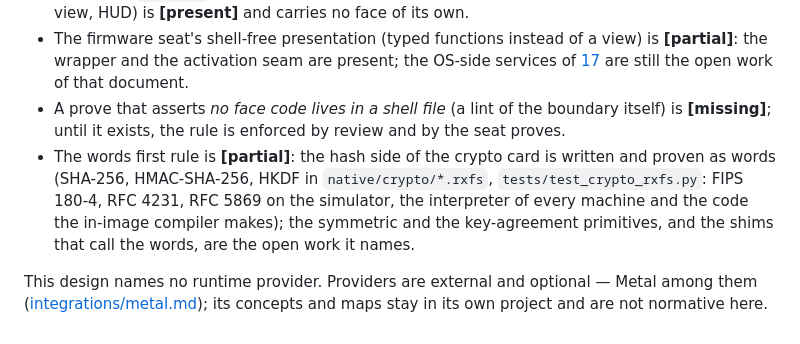
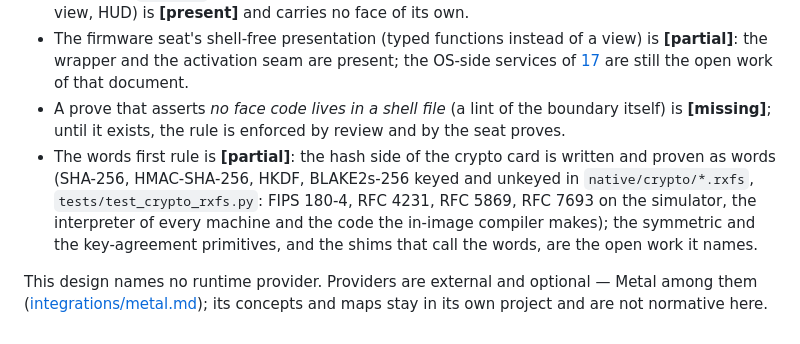
Before and after one commit to pymergetic/rxf, a Markdown page: docs/28-UNIFIED-SEAT-DESIGN.md, the part around the change. Rendered like a GitHub page.

Commit message:
docs/28: the words-first status names BLAKE2s on the hash side - RFC 7693
Co-authored-by: Cursor <cursoragent@cursor.com>

```diff
--- a/docs/28-UNIFIED-SEAT-DESIGN.md
+++ b/docs/28-UNIFIED-SEAT-DESIGN.md
@@ -109,10 +109,11 @@ shell, in this order:
 - A prove that asserts *no face code lives in a shell file* (a lint of the boundary itself)
   is **[missing]**; until it exists, the rule is enforced by review and by the seat proves.
 - The words first rule is **[partial]**: the hash side of the crypto card is written and
-  proven as words (SHA-256, HMAC-SHA-256, HKDF in `native/crypto/*.rxfs`,
-  `tests/test_crypto_rxfs.py`: FIPS 180-4, RFC 4231, RFC 5869 on the simulator, the
-  interpreter of every machine and the code the in-image compiler makes); the symmetric and
-  the key-agreement primitives, and the shims that call the words, are the open work it names.
+  proven as words (SHA-256, HMAC-SHA-256, HKDF, BLAKE2s-256 keyed and unkeyed in
+  `native/crypto/*.rxfs`, `tests/test_crypto_rxfs.py`: FIPS 180-4, RFC 4231, RFC 5869,
+  RFC 7693 on the simulator, the interpreter of every machine and the code the in-image
+  compiler makes); the symmetric and the key-agreement primitives, and the shims that call
+  the words, are the open work it names.
 
 This design names no runtime provider. Providers are external and optional — Metal among
 them ([integrations/metal.md](integrations/metal.md)); its concepts and maps stay in its own
```
